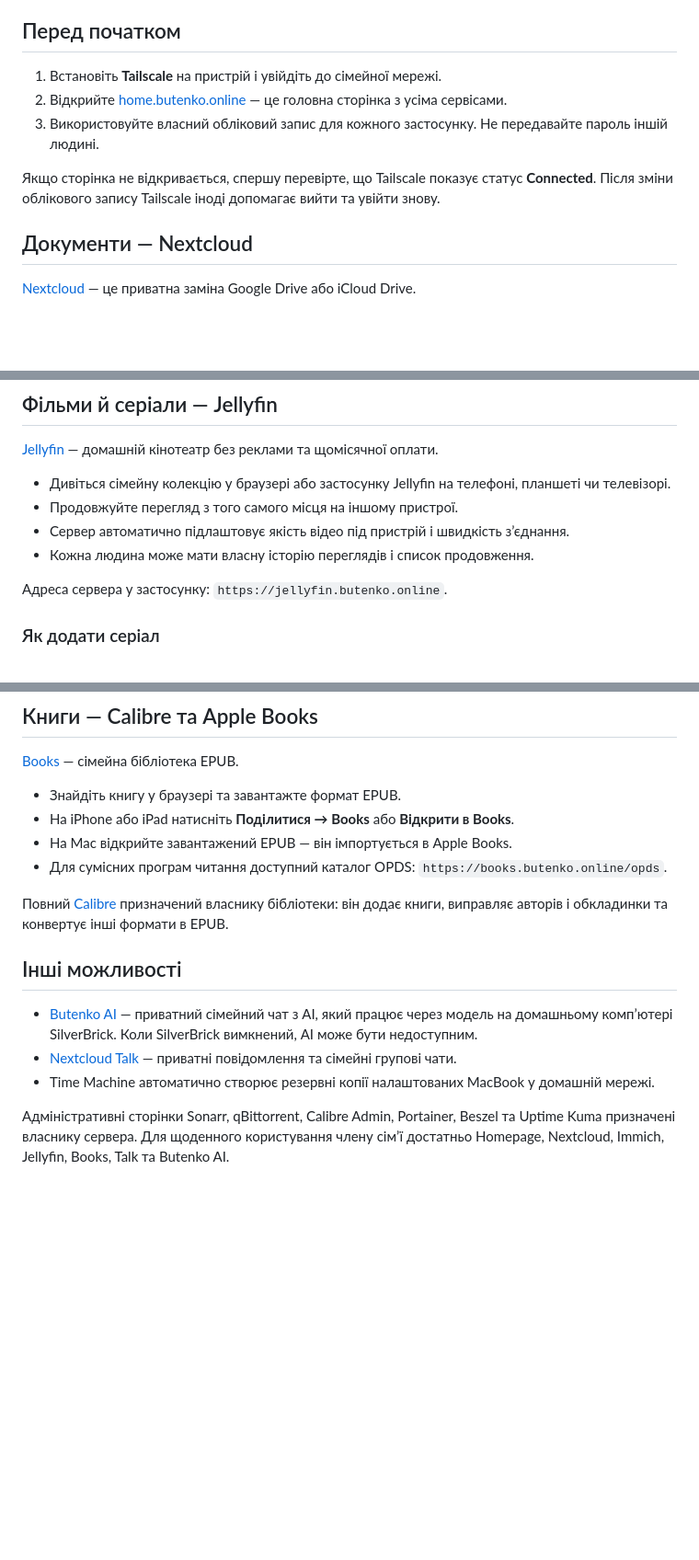
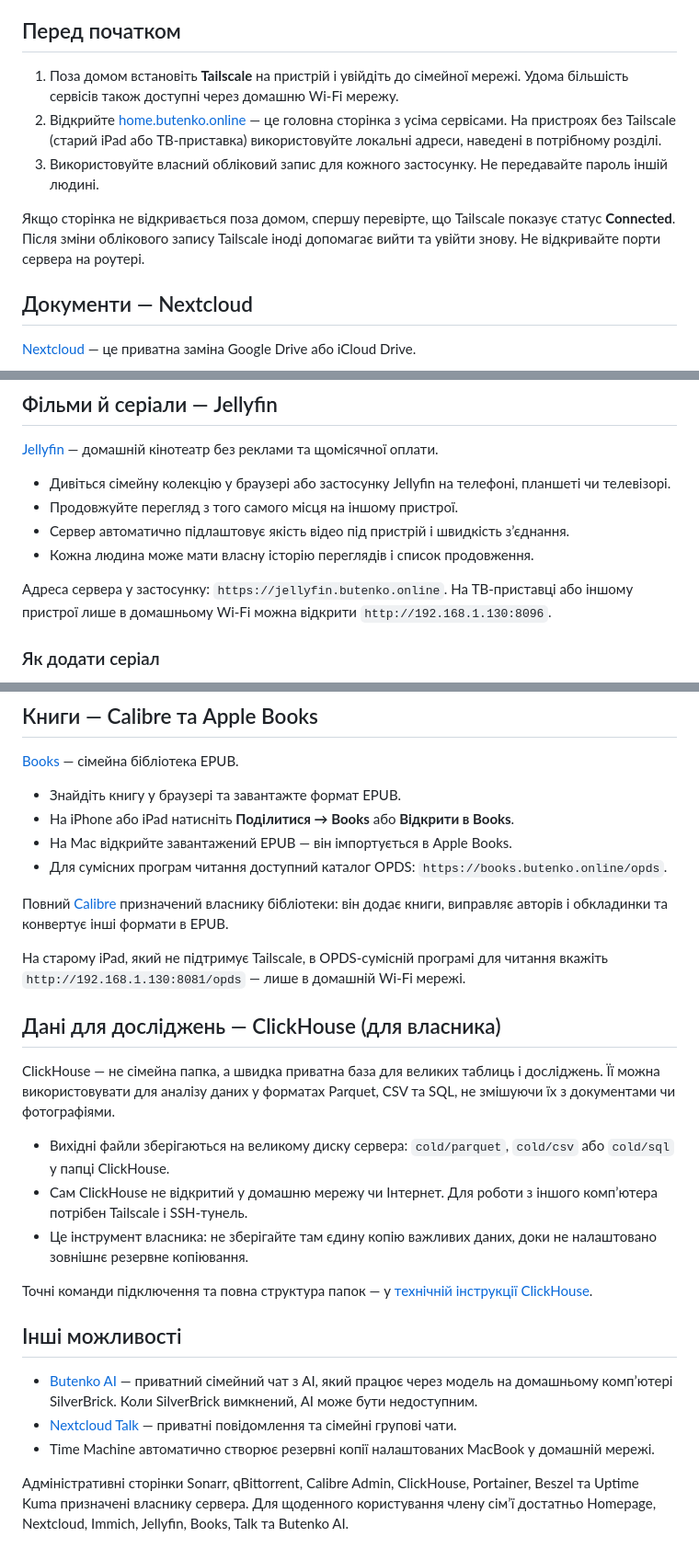
Before and after one commit to buteofalcone/homelab, a Markdown page: docs/family-guide-uk.md, 3 parts joined by grey strips. Shown at 92% size. Rendered like a GitHub page; blank space fills up the shorter version.

Commit message:
Update family guide for LAN access and ClickHouse

```diff
--- a/docs/family-guide-uk.md
+++ b/docs/family-guide-uk.md
@@ -4,11 +4,11 @@
 
 ## Перед початком
 
-1. Встановіть **Tailscale** на пристрій і увійдіть до сімейної мережі.
-2. Відкрийте [home.butenko.online](https://home.butenko.online) — це головна сторінка з усіма сервісами.
+1. Поза домом встановіть **Tailscale** на пристрій і увійдіть до сімейної мережі. Удома більшість сервісів також доступні через домашню Wi‑Fi мережу.
+2. Відкрийте [home.butenko.online](https://home.butenko.online) — це головна сторінка з усіма сервісами. На пристроях без Tailscale (старий iPad або ТВ-приставка) використовуйте локальні адреси, наведені в потрібному розділі.
 3. Використовуйте власний обліковий запис для кожного застосунку. Не передавайте пароль іншій людині.
 
-Якщо сторінка не відкривається, спершу перевірте, що Tailscale показує статус **Connected**. Після зміни облікового запису Tailscale іноді допомагає вийти та увійти знову.
+Якщо сторінка не відкривається поза домом, спершу перевірте, що Tailscale показує статус **Connected**. Після зміни облікового запису Tailscale іноді допомагає вийти та увійти знову. Не відкривайте порти сервера на роутері.
 
 ## Документи — Nextcloud
 
@@ -43,7 +43,7 @@
 - Сервер автоматично підлаштовує якість відео під пристрій і швидкість з’єднання.
 - Кожна людина може мати власну історію переглядів і список продовження.
 
-Адреса сервера у застосунку: `https://jellyfin.butenko.online`.
+Адреса сервера у застосунку: `https://jellyfin.butenko.online`. На ТВ-приставці або іншому пристрої лише в домашньому Wi‑Fi можна відкрити `http://192.168.1.130:8096`.
 
 ### Як додати серіал
 
@@ -79,10 +79,22 @@
 
 Повний [Calibre](https://calibre.butenko.online) призначений власнику бібліотеки: він додає книги, виправляє авторів і обкладинки та конвертує інші формати в EPUB.
 
+На старому iPad, який не підтримує Tailscale, в OPDS-сумісній програмі для читання вкажіть `http://192.168.1.130:8081/opds` — лише в домашній Wi‑Fi мережі.
+
+## Дані для досліджень — ClickHouse (для власника)
+
+ClickHouse — не сімейна папка, а швидка приватна база для великих таблиць і досліджень. Її можна використовувати для аналізу даних у форматах Parquet, CSV та SQL, не змішуючи їх з документами чи фотографіями.
+
+- Вихідні файли зберігаються на великому диску сервера: `cold/parquet`, `cold/csv` або `cold/sql` у папці ClickHouse.
+- Сам ClickHouse не відкритий у домашню мережу чи Інтернет. Для роботи з іншого комп’ютера потрібен Tailscale і SSH-тунель.
+- Це інструмент власника: не зберігайте там єдину копію важливих даних, доки не налаштовано зовнішнє резервне копіювання.
+
+Точні команди підключення та повна структура папок — у [технічній інструкції ClickHouse](../services/clickhouse/README.md).
+
 ## Інші можливості
 
 - [Butenko AI](https://ai.butenko.online) — приватний сімейний чат з AI, який працює через модель на домашньому комп’ютері SilverBrick. Коли SilverBrick вимкнений, AI може бути недоступним.
 - [Nextcloud Talk](https://nextcloud.butenko.online/apps/spreed/) — приватні повідомлення та сімейні групові чати.
 - Time Machine автоматично створює резервні копії налаштованих MacBook у домашній мережі.
 
-Адміністративні сторінки Sonarr, qBittorrent, Calibre Admin, Portainer, Beszel та Uptime Kuma призначені власнику сервера. Для щоденного користування члену сім’ї достатньо Homepage, Nextcloud, Immich, Jellyfin, Books, Talk та Butenko AI.
+Адміністративні сторінки Sonarr, qBittorrent, Calibre Admin, ClickHouse, Portainer, Beszel та Uptime Kuma призначені власнику сервера. Для щоденного користування члену сім’ї достатньо Homepage, Nextcloud, Immich, Jellyfin, Books, Talk та Butenko AI.
```
